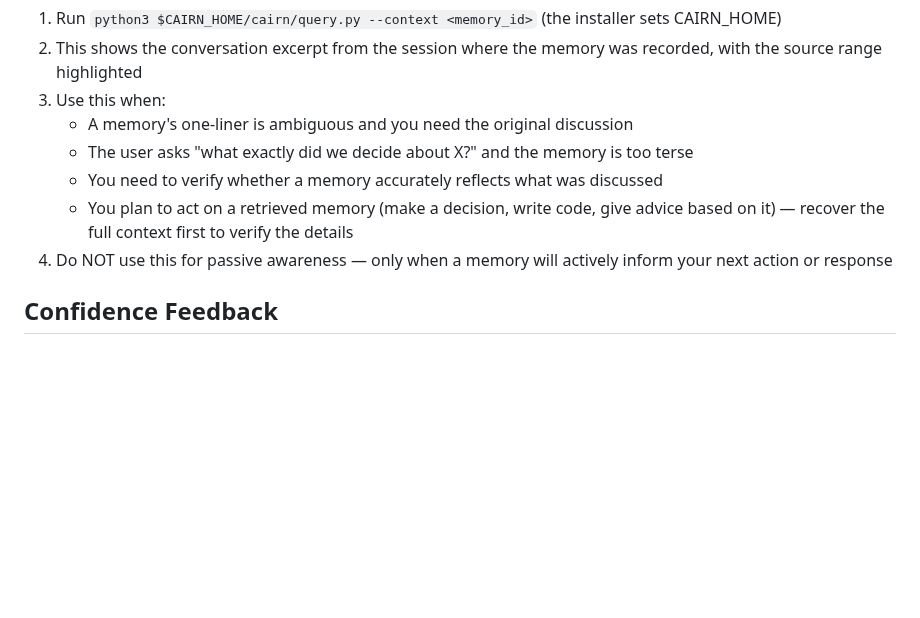
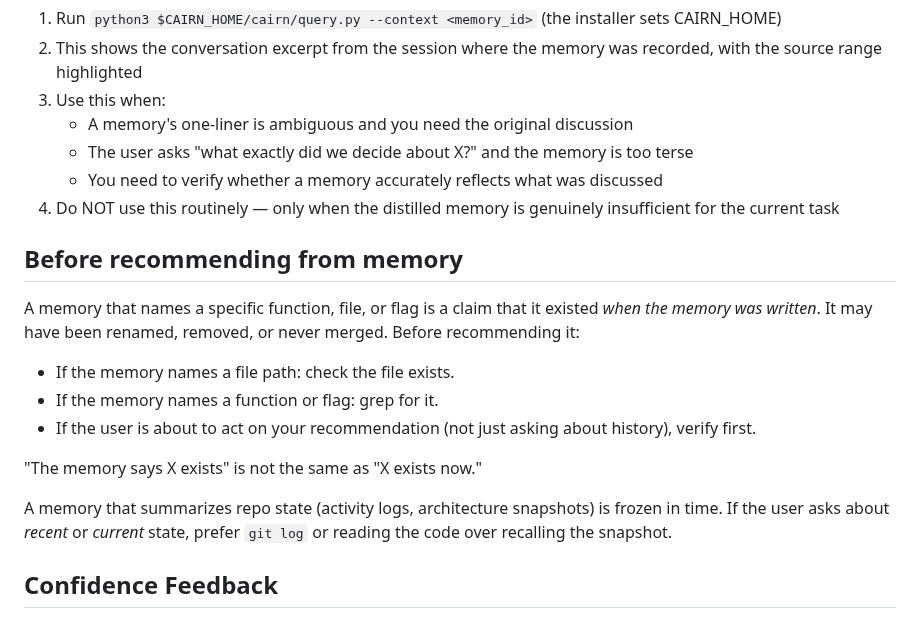
Before and after one commit to jimovonz/cairn, a Markdown page: .claude/rules/memory-system.md, the part around the change. GitHub-like rendering; blank space fills up the shorter version.

Commit message:
Separate context recovery from verification in LLM rules
Split the muddled "recovering context" section into two distinct
concerns:
1. --context for reading the original conversation (history)
2. "Before recommending from memory" — verify specific technical
   claims against the current codebase before acting on them

The previous version contradicted itself ("don't use routinely"
vs "always verify before acting"). Now each concern has clear
guidance without contradiction.

Co-Authored-By: Claude Opus 4.6 (1M context) <noreply@anthropic.com>

```diff
--- a/.claude/rules/memory-system.md
+++ b/.claude/rules/memory-system.md
@@ -124,8 +124,19 @@ Memories are distilled one-liners. When you need the full detail behind a memory
    - A memory's one-liner is ambiguous and you need the original discussion
    - The user asks "what exactly did we decide about X?" and the memory is too terse
    - You need to verify whether a memory accurately reflects what was discussed
-   - You plan to act on a retrieved memory (make a decision, write code, give advice based on it) — recover the full context first to verify the details
-4. Do NOT use this for passive awareness — only when a memory will actively inform your next action or response
+4. Do NOT use this routinely — only when the distilled memory is genuinely insufficient for the current task
+
+## Before recommending from memory
+
+A memory that names a specific function, file, or flag is a claim that it existed *when the memory was written*. It may have been renamed, removed, or never merged. Before recommending it:
+
+- If the memory names a file path: check the file exists.
+- If the memory names a function or flag: grep for it.
+- If the user is about to act on your recommendation (not just asking about history), verify first.
+
+"The memory says X exists" is not the same as "X exists now."
+
+A memory that summarizes repo state (activity logs, architecture snapshots) is frozen in time. If the user asks about *recent* or *current* state, prefer `git log` or reading the code over recalling the snapshot.
 
 ## Confidence Feedback
 
```
